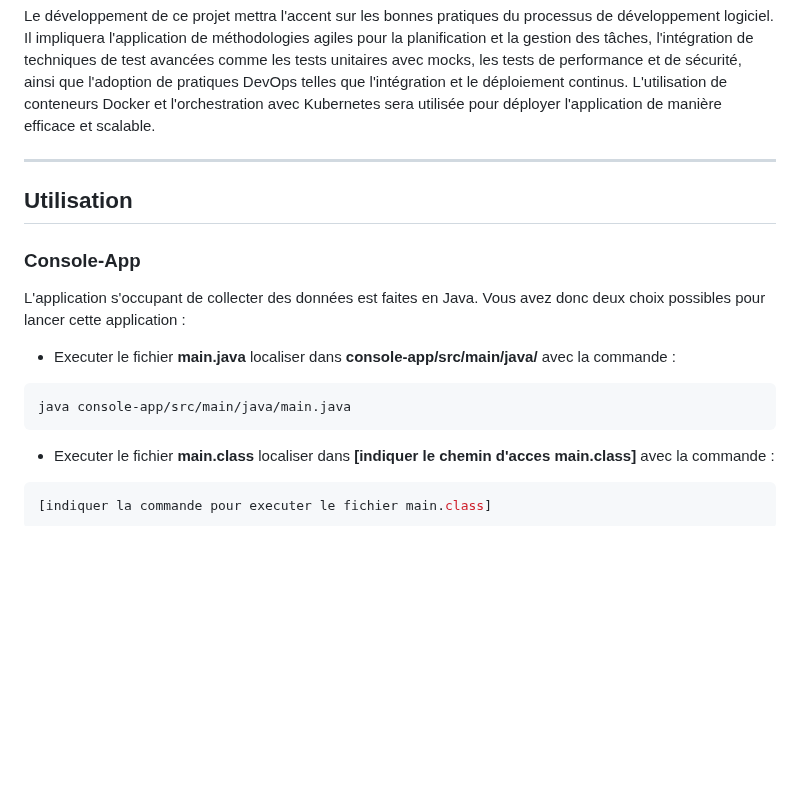
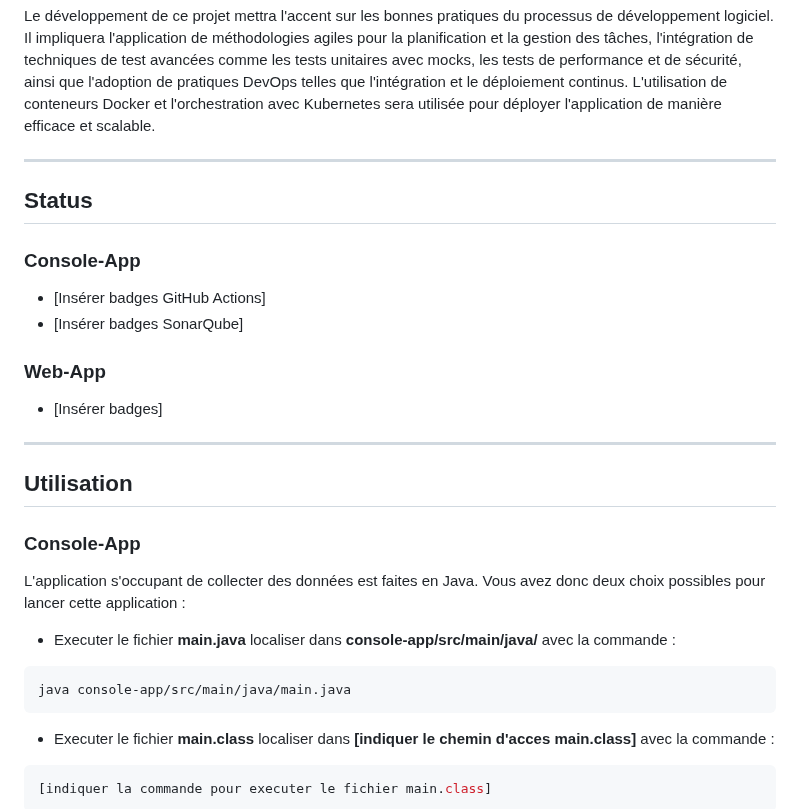
Before and after one commit to Gregoire-Pierrot/AMS-Projet-GLA, a Markdown page: README.md, the part around the change. Drawn GitHub-style; blank space fills up the shorter version.

````diff
--- a/README.md
+++ b/README.md
@@ -24,6 +24,17 @@ Kubernetes sera utilisée pour déployer l'application de manière efficace et s
 
 ---
 
+## Status
+
+### Console-App
+- [Insérer badges GitHub Actions]
+- [Insérer badges SonarQube]
+
+### Web-App
+- [Insérer badges]
+
+---
+
 ## Utilisation
 
 ### Console-App
@@ -34,6 +45,7 @@ L'application s'occupant de collecter des données est faites en Java. Vous avez
 ```java
 java console-app/src/main/java/main.java
 ```
+
 - Executer le fichier **main.class** localiser dans **[indiquer le chemin d'acces main.class]** avec la commande :
 
 ```java
````
Also changed, not shown: BackLog.md (+39 -0 lines), Cahier_des_charges.md (+1 -1 lines).
